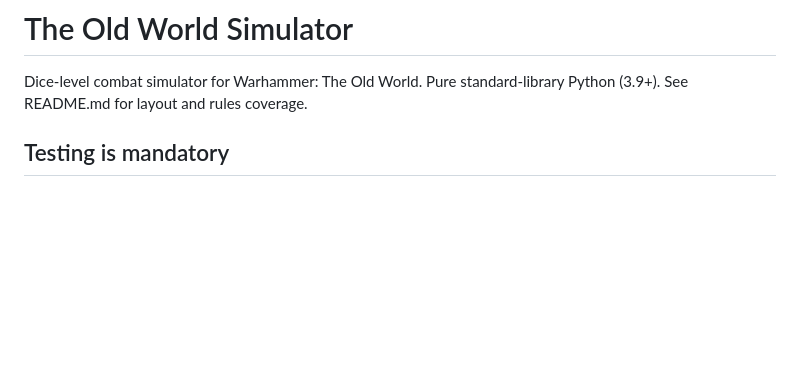
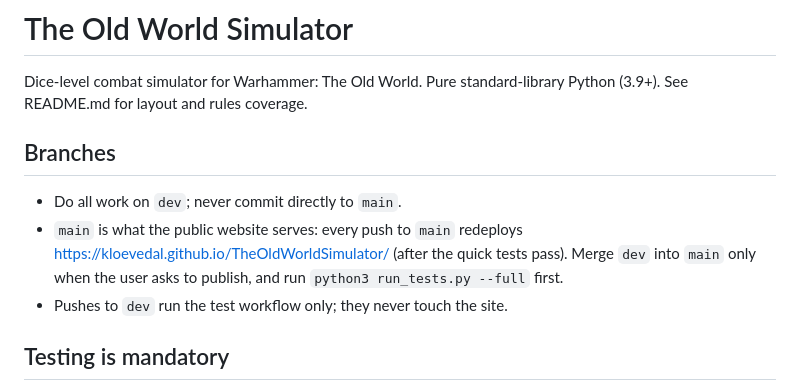
Before and after one commit to Kloevedal/TheOldWorldSimulator, a Markdown page: CLAUDE.md, the part around the change. GitHub-like rendering; blank space fills up the shorter version.

```diff
--- a/CLAUDE.md
+++ b/CLAUDE.md
@@ -1,6 +1,12 @@
 # The Old World Simulator
 
 Dice-level combat simulator for Warhammer: The Old World. Pure standard-library Python (3.9+). See README.md for layout and rules coverage.
+
+## Branches
+
+- Do all work on `dev`; never commit directly to `main`.
+- `main` is what the public website serves: every push to `main` redeploys https://kloevedal.github.io/TheOldWorldSimulator/ (after the quick tests pass). Merge `dev` into `main` only when the user asks to publish, and run `python3 run_tests.py --full` first.
+- Pushes to `dev` run the test workflow only; they never touch the site.
 
 ## Testing is mandatory
 
```
Also changed, not shown: README.md (+1 -0 lines).
